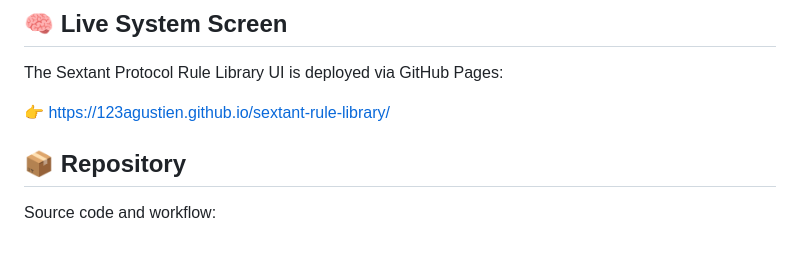
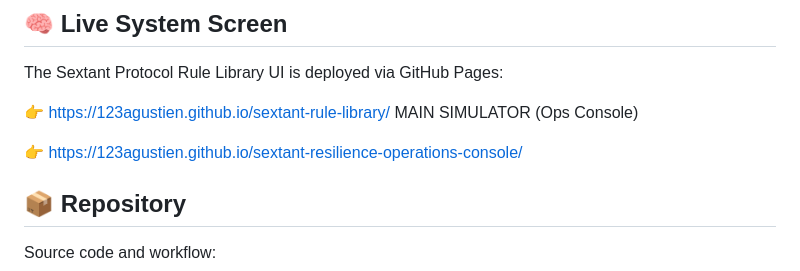
Before and after one commit to 123AGustien/sextant-rule-library, a Markdown page: README.md, the part around the change. GitHub-like rendering; blank space fills up the shorter version.

```diff
--- a/README.md
+++ b/README.md
@@ -7,6 +7,10 @@
 The Sextant Protocol Rule Library UI is deployed via GitHub Pages:
 
 👉 https://123agustien.github.io/sextant-rule-library/
+MAIN SIMULATOR (Ops Console)
+
+👉 https://123agustien.github.io/sextant-resilience-operations-console/
+
 
 ## 📦 Repository
 
```
